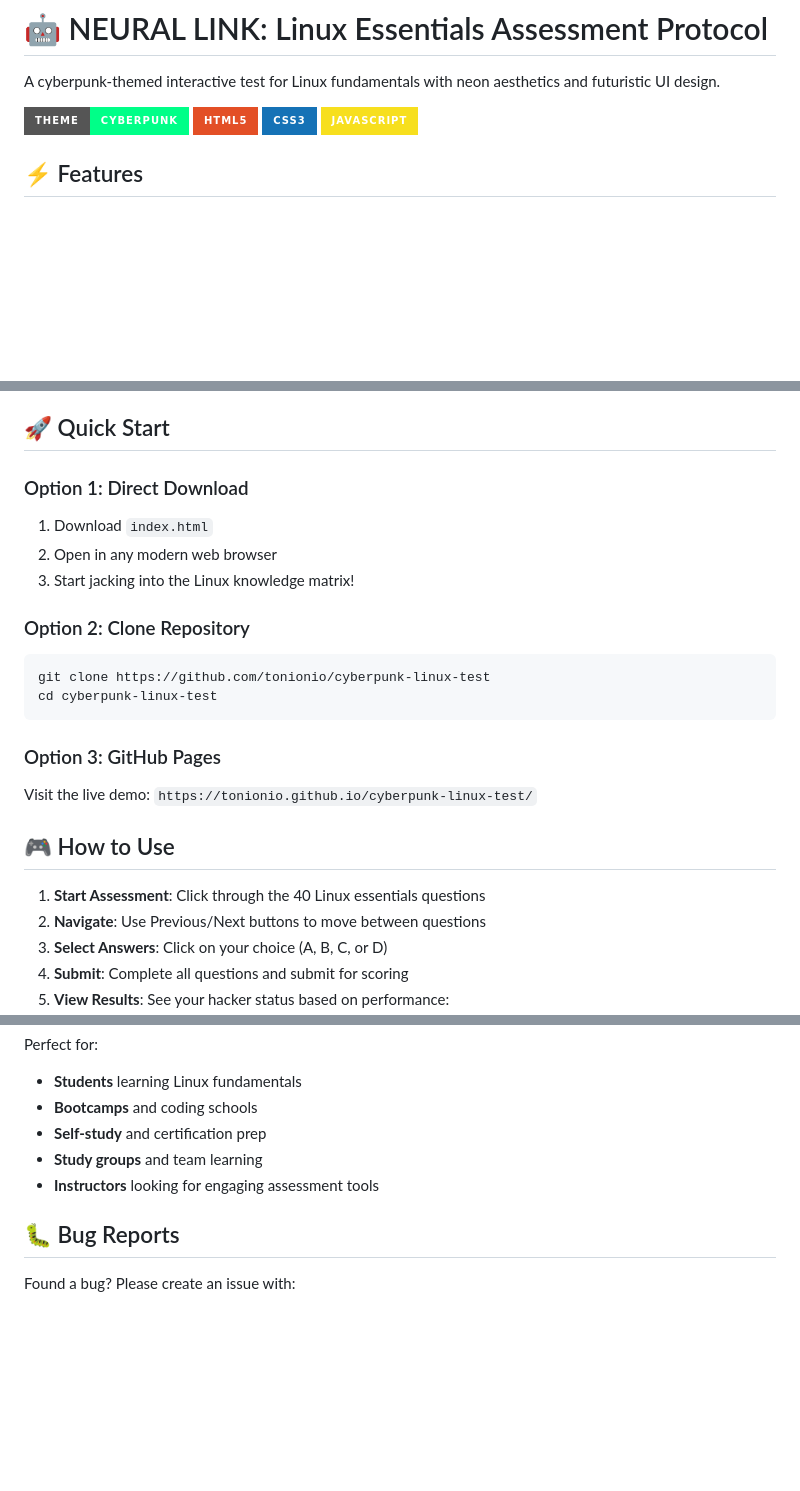
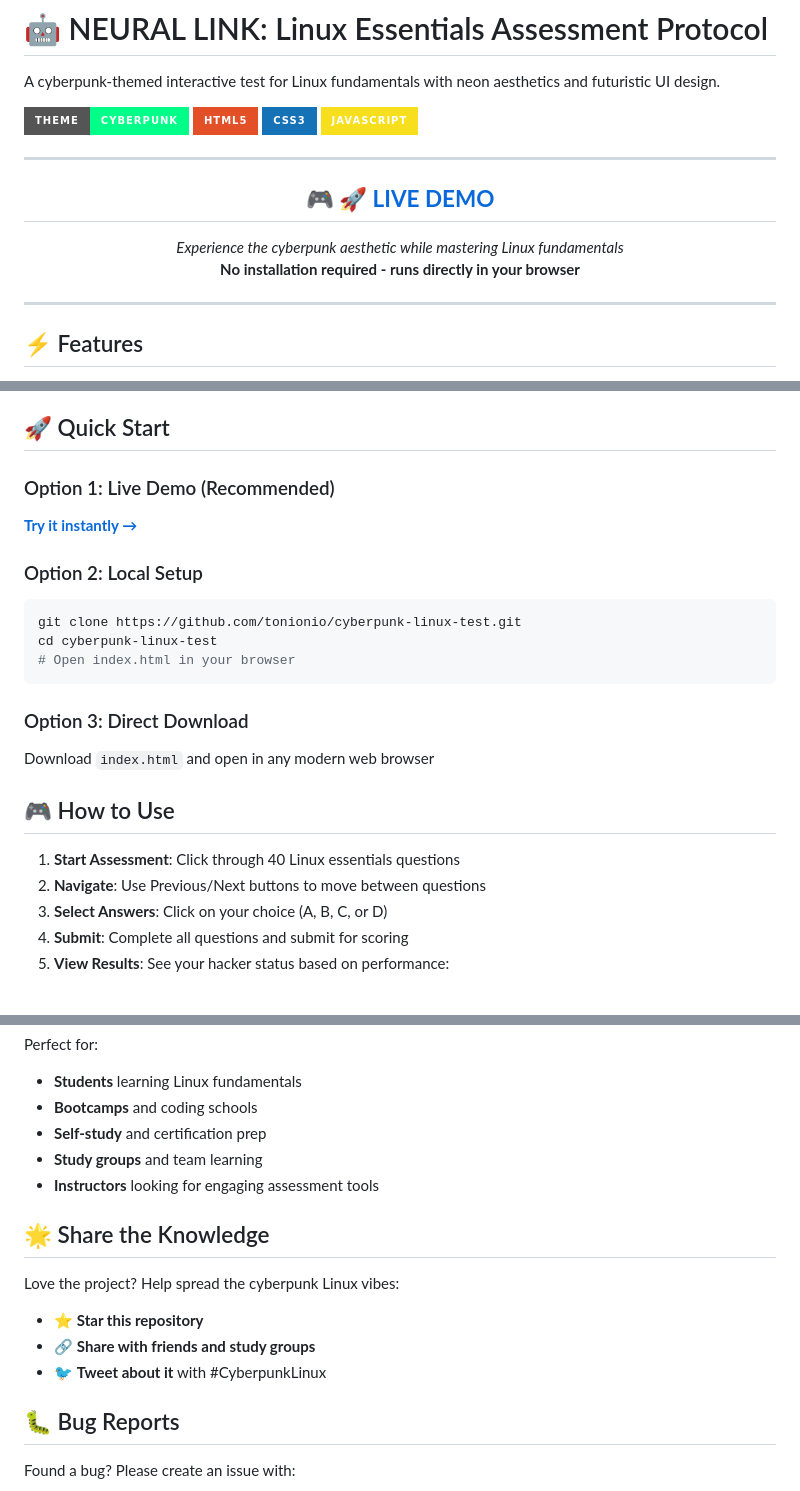
Before and after one commit to tonionio/cyberpunk-linux-test, a Markdown page: README.md, 3 parts joined by grey strips. Drawn GitHub-style; badges without logos; blank space fills up the shorter version.

Commit message:
Updated README.md
README needed reformatting for displaying the demo in a more highlighted way.

````diff
--- a/README.md
+++ b/README.md
@@ -6,6 +6,19 @@ A cyberpunk-themed interactive test for Linux fundamentals with neon aesthetics
 ![HTML5](https://img.shields.io/badge/HTML5-E34F26?style=for-the-badge&logo=html5&logoColor=white)
 ![CSS3](https://img.shields.io/badge/CSS3-1572B6?style=for-the-badge&logo=css3&logoColor=white)
 ![JavaScript](https://img.shields.io/badge/JavaScript-F7DF1E?style=for-the-badge&logo=javascript&logoColor=black)
+
+---
+
+<div align="center">
+
+## 🎮 [**🚀 LIVE DEMO**](https://tonionio.github.io/cyberpunk-linux-test/)
+
+*Experience the cyberpunk aesthetic while mastering Linux fundamentals*
+**No installation required - runs directly in your browser**
+
+</div>
+
+---
 
 ## ⚡ Features
 
@@ -19,23 +32,22 @@ A cyberpunk-themed interactive test for Linux fundamentals with neon aesthetics
 
 ## 🚀 Quick Start
 
-### Option 1: Direct Download
-1. Download `index.html`
-2. Open in any modern web browser
-3. Start jacking into the Linux knowledge matrix!
+### Option 1: Live Demo (Recommended)
+**[Try it instantly →](https://tonionio.github.io/cyberpunk-linux-test/)**
 
-### Option 2: Clone Repository
+### Option 2: Local Setup
 ```bash
-git clone https://github.com/tonionio/cyberpunk-linux-test
+git clone https://github.com/tonionio/cyberpunk-linux-test.git
 cd cyberpunk-linux-test
+# Open index.html in your browser
 ```
 
-### Option 3: GitHub Pages
-Visit the live demo: `https://tonionio.github.io/cyberpunk-linux-test/`
+### Option 3: Direct Download
+Download `index.html` and open in any modern web browser
 
 ## 🎮 How to Use
 
-1. **Start Assessment**: Click through the 40 Linux essentials questions
+1. **Start Assessment**: Click through 40 Linux essentials questions
 2. **Navigate**: Use Previous/Next buttons to move between questions
 3. **Select Answers**: Click on your choice (A, B, C, or D)
 4. **Submit**: Complete all questions and submit for scoring
@@ -119,6 +131,13 @@ Perfect for:
 - **Study groups** and team learning
 - **Instructors** looking for engaging assessment tools
 
+## 🌟 Share the Knowledge
+
+Love the project? Help spread the cyberpunk Linux vibes:
+- ⭐ **Star this repository**
+- 🔗 **Share with friends and study groups**
+- 🐦 **Tweet about it** with #CyberpunkLinux
+
 ## 🐛 Bug Reports
 
 Found a bug? Please create an issue with:
````
Also changed, not shown: other parts of README.md (+4 -0 lines).
